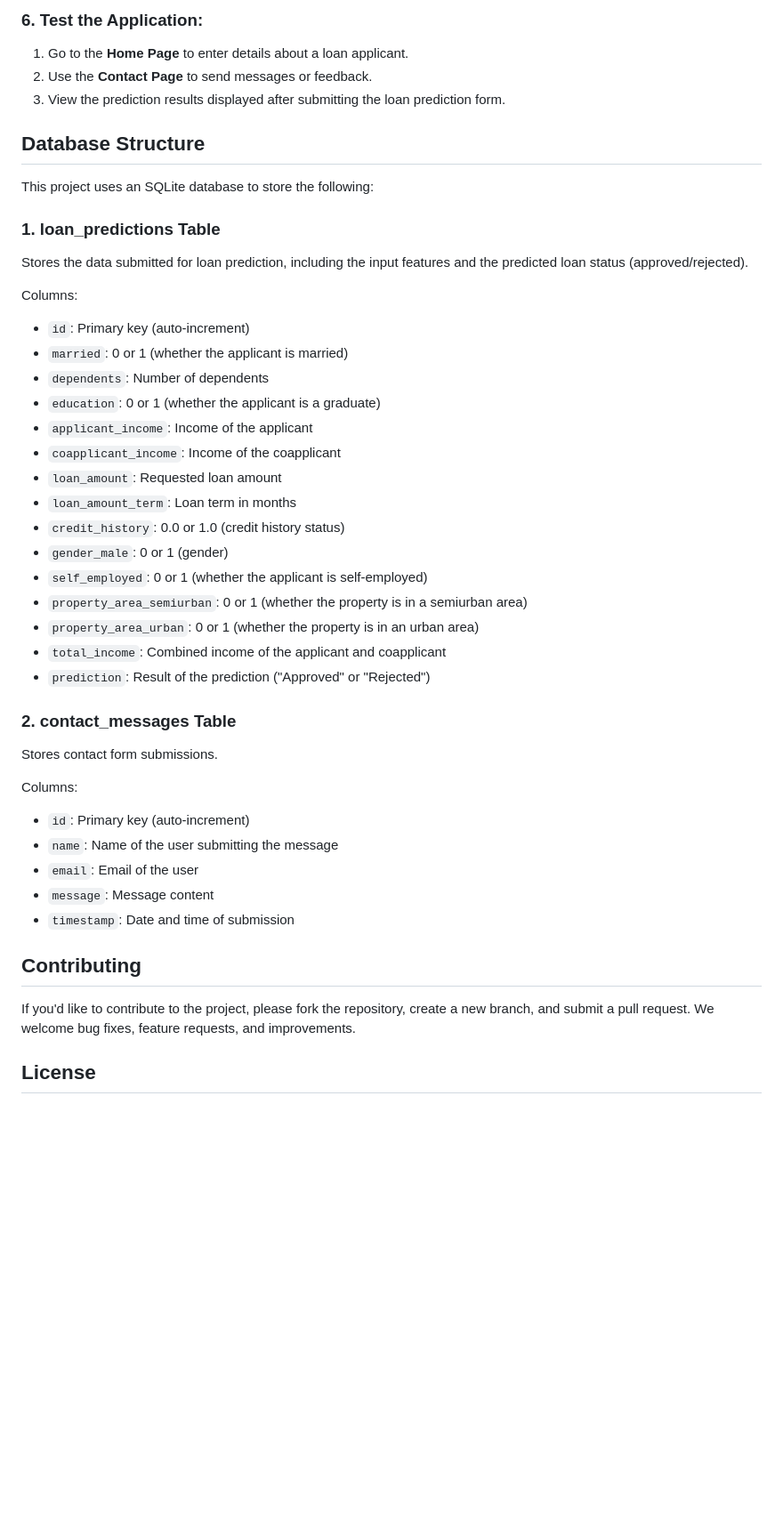
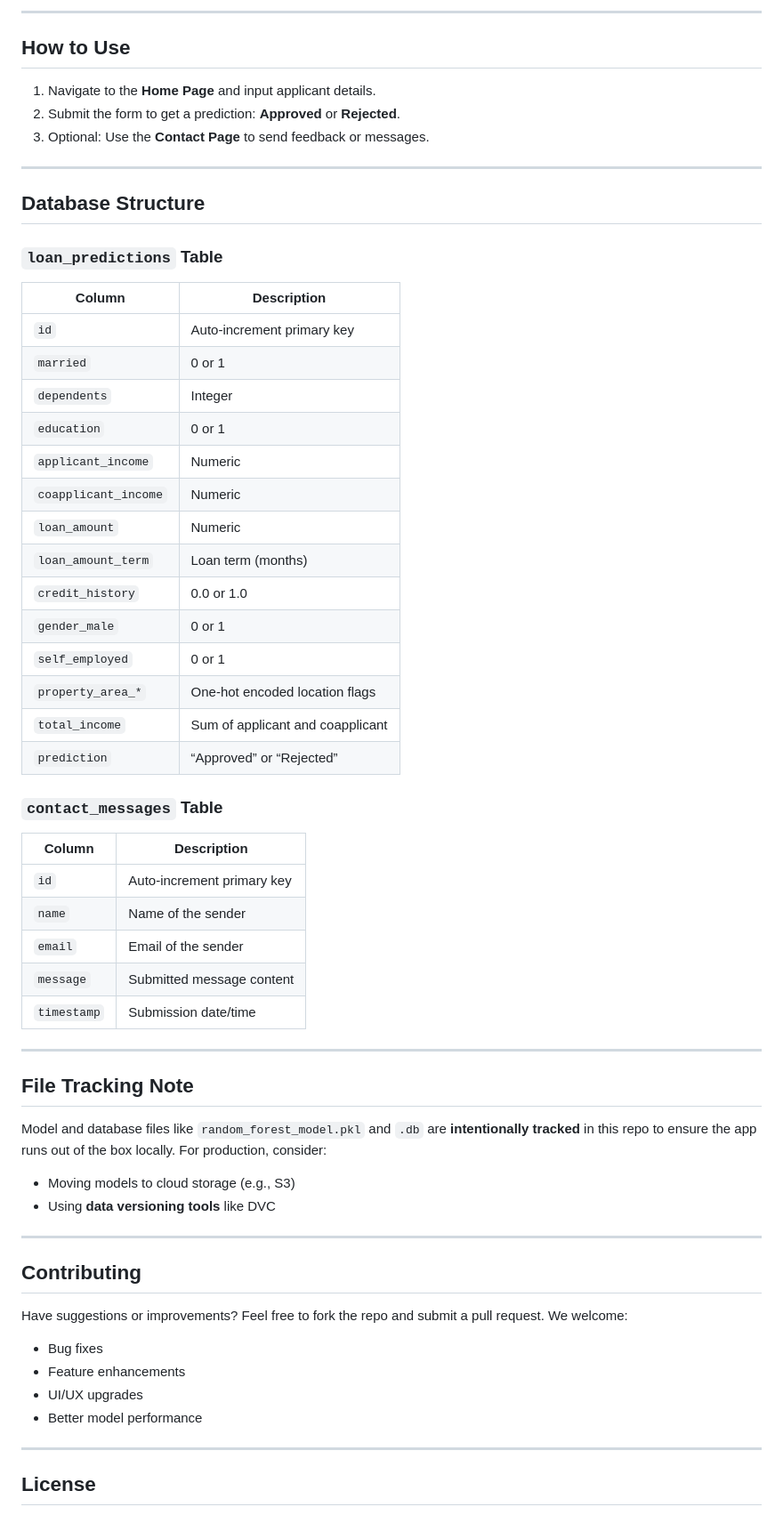
Before and after one commit to Duvvuridurgaprasad28/loan_prediction_app, a Markdown page: README.md, the part around the change printed below. Shown: that part at 89% size. GitHub-like rendering; blank space fills up the shorter version.

```diff
--- a/README.md
+++ b/README.md
@@ -86,47 +109,67 @@ The app will be accessible in your web browser at `http://127.0.0.1:5000/`.
 
-### 6. Test the Application:
+---
 
-1. Go to the **Home Page** to enter details about a loan applicant.
-2. Use the **Contact Page** to send messages or feedback.
-3. View the prediction results displayed after submitting the loan prediction form.
+## How to Use
+
+1. Navigate to the **Home Page** and input applicant details.
+2. Submit the form to get a prediction: **Approved** or **Rejected**.
+3. Optional: Use the **Contact Page** to send feedback or messages.
+
+---
 
 ## Database Structure
 
-This project uses an SQLite database to store the following:
+### `loan_predictions` Table
 
-### 1. **loan_predictions** Table
-Stores the data submitted for loan prediction, including the input features and the predicted loan status (approved/rejected).
+| Column               | Description                      |
+| -------------------- | -------------------------------- |
+| `id`                 | Auto-increment primary key       |
+| `married`            | 0 or 1                           |
+| `dependents`         | Integer                          |
+| `education`          | 0 or 1                           |
+| `applicant_income`   | Numeric                          |
+| `coapplicant_income` | Numeric                          |
+| `loan_amount`        | Numeric                          |
+| `loan_amount_term`   | Loan term (months)               |
+| `credit_history`     | 0.0 or 1.0                       |
+| `gender_male`        | 0 or 1                           |
+| `self_employed`      | 0 or 1                           |
+| `property_area_*`    | One-hot encoded location flags   |
+| `total_income`       | Sum of applicant and coapplicant |
+| `prediction`         | “Approved” or “Rejected”         |
 
-Columns:
-- `id`: Primary key (auto-increment)
-- `married`: 0 or 1 (whether the applicant is married)
-- `dependents`: Number of dependents
-- `education`: 0 or 1 (whether the applicant is a graduate)
-- `applicant_income`: Income of the applicant
-- `coapplicant_income`: Income of the coapplicant
-- `loan_amount`: Requested loan amount
-- `loan_amount_term`: Loan term in months
-- `credit_history`: 0.0 or 1.0 (credit history status)
-- `gender_male`: 0 or 1 (gender)
-- `self_employed`: 0 or 1 (whether the applicant is self-employed)
-- `property_area_semiurban`: 0 or 1 (whether the property is in a semiurban area)
-- `property_area_urban`: 0 or 1 (whether the property is in an urban area)
-- `total_income`: Combined income of the applicant and coapplicant
-- `prediction`: Result of the prediction ("Approved" or "Rejected")
+### `contact_messages` Table
 
-### 2. **contact_messages** Table
-Stores contact form submissions.
+| Column      | Description                |
+| ----------- | -------------------------- |
+| `id`        | Auto-increment primary key |
+| `name`      | Name of the sender         |
+| `email`     | Email of the sender        |
+| `message`   | Submitted message content  |
+| `timestamp` | Submission date/time       |
 
-Columns:
-- `id`: Primary key (auto-increment)
-- `name`: Name of the user submitting the message
-- `email`: Email of the user
-- `message`: Message content
-- `timestamp`: Date and time of submission
+---
+
+## File Tracking Note
+
+Model and database files like `random_forest_model.pkl` and `.db` are **intentionally tracked** in this repo to ensure the app runs out of the box locally.
+For production, consider:
+
+* Moving models to cloud storage (e.g., S3)
+* Using **data versioning tools** like DVC
+
+---
 
 ## Contributing
 
-If you'd like to contribute to the project, please fork the repository, create a new branch, and submit a pull request. We welcome bug fixes, feature requests, and improvements.
+Have suggestions or improvements? Feel free to fork the repo and submit a pull request. We welcome:
+
+* Bug fixes
+* Feature enhancements
+* UI/UX upgrades
+* Better model performance
+
+---
 
 ## License
 
```
Also changed, not shown: other parts of README.md (+80 -45 lines).
